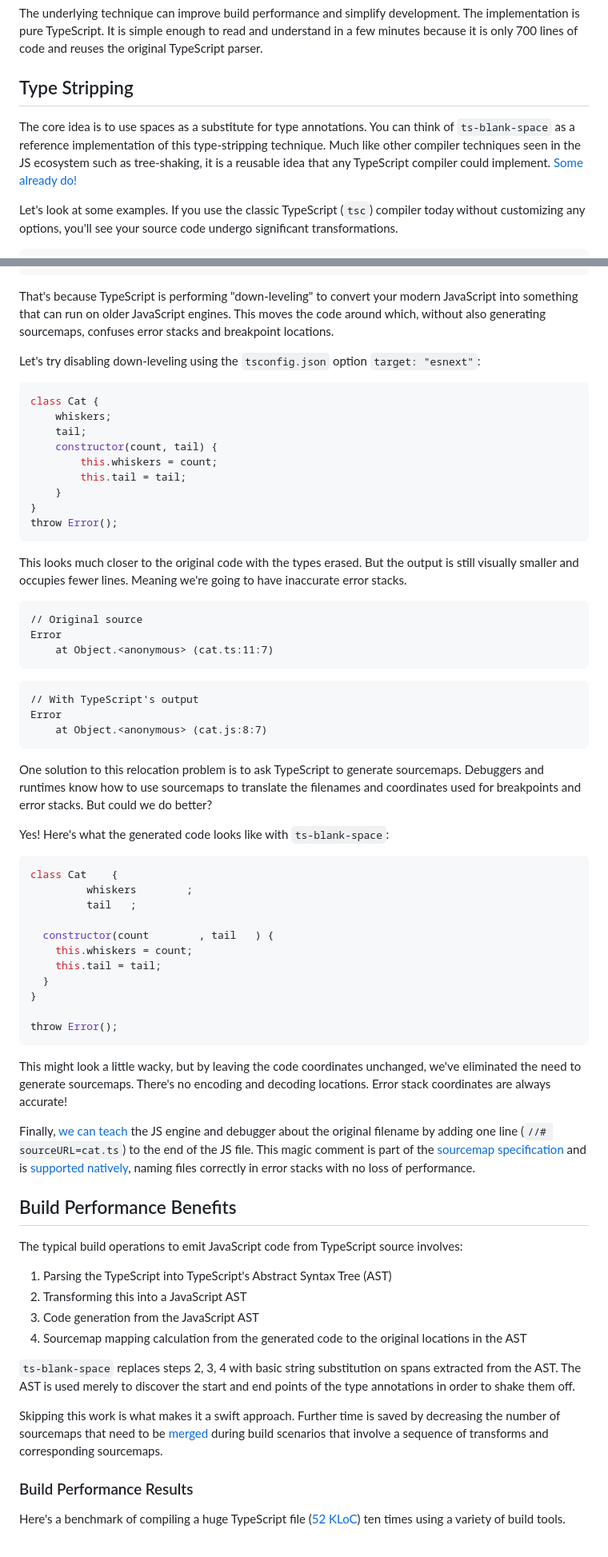
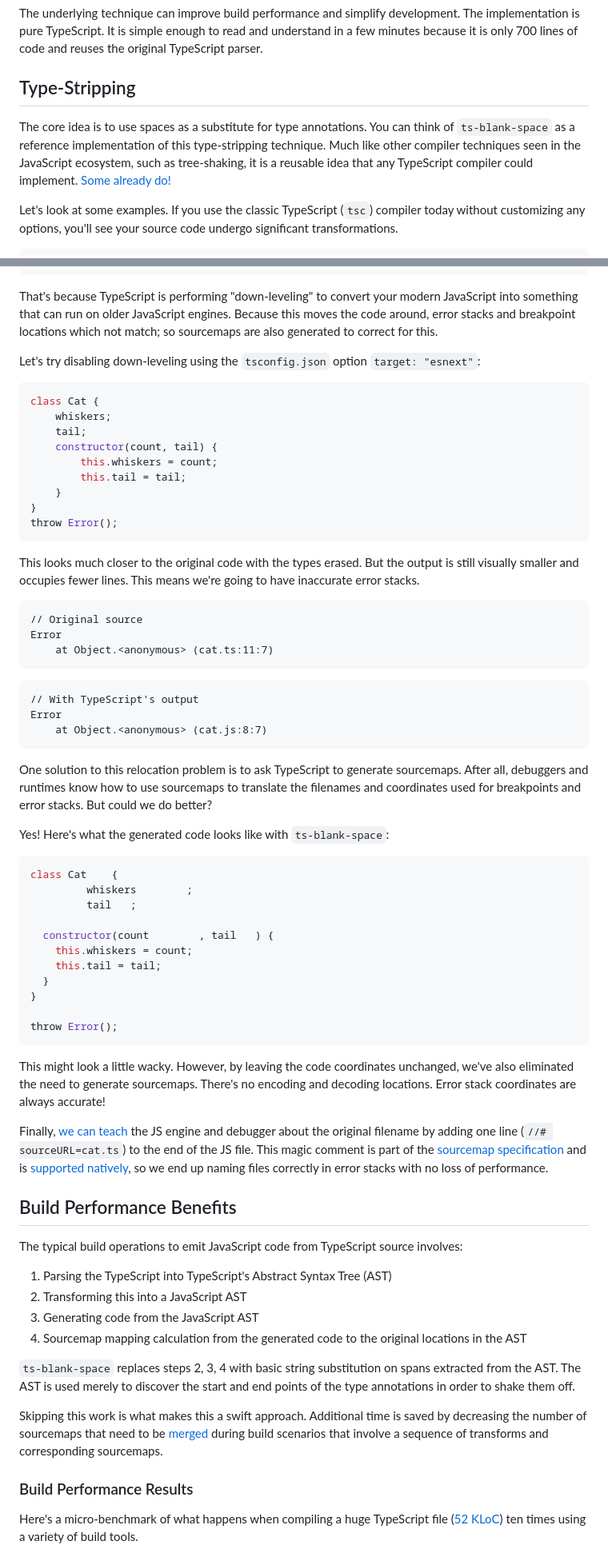
Before and after one commit to bloomberg/ts-blank-space, a Markdown page: website/index.md, 2 parts joined by grey strips. Shown at 80% size. Rendered like a GitHub page.

````diff
--- a/website/index.md
+++ b/website/index.md
@@ -9,9 +9,9 @@ title: ts-blank-space
 
 The underlying technique can improve build performance and simplify development. The implementation is pure TypeScript. It is simple enough to read and understand in a few minutes because it is only 700 lines of code and reuses the original TypeScript parser.
 
-## Type Stripping
+## Type-Stripping
 
-The core idea is to use spaces as a substitute for type annotations. You can think of `ts-blank-space` as a reference implementation of this type-stripping technique. Much like other compiler techniques seen in the JS ecosystem such as tree-shaking, it is a reusable idea that any TypeScript compiler could implement. [Some already do\!](https://github.com/swc-project/swc/pull/9144)
+The core idea is to use spaces as a substitute for type annotations. You can think of `ts-blank-space` as a reference implementation of this type-stripping technique. Much like other compiler techniques seen in the JavaScript ecosystem, such as tree-shaking, it is a reusable idea that any TypeScript compiler could implement. [Some already do\!](https://github.com/swc-project/swc/pull/9144)
 
 Let's look at some examples. If you use the classic TypeScript (`tsc`) compiler today without customizing any options, you'll see your source code undergo significant transformations.
 
@@ -44,7 +44,7 @@ var Cat = /** @class */ (function () {
 throw Error();
 ```
 
-That's because TypeScript is performing "down-leveling" to convert your modern JavaScript into something that can run on older JavaScript engines. This moves the code around which, without also generating sourcemaps, confuses error stacks and breakpoint locations.
+That's because TypeScript is performing "down-leveling" to convert your modern JavaScript into something that can run on older JavaScript engines. Because this moves the code around, error stacks and breakpoint locations which not match; so sourcemaps are also generated to correct for this.
 
 Let's try disabling down-leveling using the `tsconfig.json` option `target: "esnext"`:
 
@@ -61,7 +61,7 @@ class Cat {
 throw Error();
 ```
 
-This looks much closer to the original code with the types erased. But the output is still visually smaller and occupies fewer lines. Meaning we're going to have inaccurate error stacks.
+This looks much closer to the original code with the types erased. But the output is still visually smaller and occupies fewer lines. This means we're going to have inaccurate error stacks.
 
 ```text
 // Original source
@@ -75,7 +75,7 @@ Error
     at Object.<anonymous> (cat.js:8:7)
 ```
 
-One solution to this relocation problem is to ask TypeScript to generate sourcemaps. Debuggers and runtimes know how to use sourcemaps to translate the filenames and coordinates used for breakpoints and error stacks. But could we do better?
+One solution to this relocation problem is to ask TypeScript to generate sourcemaps. After all, debuggers and runtimes know how to use sourcemaps to translate the filenames and coordinates used for breakpoints and error stacks. But could we do better?
 
 Yes\! Here's what the generated code looks like with `ts-blank-space`:
 
@@ -94,9 +94,9 @@ class Cat    {
 throw Error();
 ```
 
-This might look a little wacky, but by leaving the code coordinates unchanged, we've eliminated the need to generate sourcemaps. There's no encoding and decoding locations. Error stack coordinates are always accurate\!
+This might look a little wacky. However, by leaving the code coordinates unchanged, we've also eliminated the need to generate sourcemaps. There's no encoding and decoding locations. Error stack coordinates are always accurate\!
 
-Finally, [we can teach](https://github.com/bloomberg/ts-blank-space/blob/8a8eddf77e3a9c81d6a58d9ee08c808a4b338f51/loader/hooks.js#L28) the JS engine and debugger about the original filename by adding one line (`//# sourceURL=cat.ts`) to the end of the JS file. This magic comment is part of the [sourcemap specification](https://tc39.es/source-map/#linking-evald-code-to-named-generated-code) and is [supported](https://github.com/v8/v8/blob/8393fca199737e1a137f5f0d6bc9468748b06542/src/parsing/scanner.cc#L252-L271) [natively](https://github.com/WebKit/WebKit/blob/79271e75c2fec165d6badfa191b6b9a6edeee611/Source/JavaScriptCore/parser/Lexer.cpp#L2555-L2560), naming files correctly in error stacks with no loss of performance.
+Finally, [we can teach](https://github.com/bloomberg/ts-blank-space/blob/8a8eddf77e3a9c81d6a58d9ee08c808a4b338f51/loader/hooks.js#L28) the JS engine and debugger about the original filename by adding one line (`//# sourceURL=cat.ts`) to the end of the JS file. This magic comment is part of the [sourcemap specification](https://tc39.es/source-map/#linking-evald-code-to-named-generated-code) and is [supported](https://github.com/v8/v8/blob/8393fca199737e1a137f5f0d6bc9468748b06542/src/parsing/scanner.cc#L252-L271) [natively](https://github.com/WebKit/WebKit/blob/79271e75c2fec165d6badfa191b6b9a6edeee611/Source/JavaScriptCore/parser/Lexer.cpp#L2555-L2560), so we end up naming files correctly in error stacks with no loss of performance.
 
 ## Build Performance Benefits
 
@@ -104,16 +104,16 @@ The typical build operations to emit JavaScript code from TypeScript source invo
 
 1. Parsing the TypeScript into TypeScript's Abstract Syntax Tree (AST)
 2. Transforming this into a JavaScript AST
-3. Code generation from the JavaScript AST
+3. Generating code from the JavaScript AST
 4. Sourcemap mapping calculation from the generated code to the original locations in the AST
 
 `ts-blank-space` replaces steps 2, 3, 4 with basic string substitution on spans extracted from the AST. The AST is used merely to discover the start and end points of the type annotations in order to shake them off.
 
-Skipping this work is what makes it a swift approach. Further time is saved by decreasing the number of sourcemaps that need to be [merged](https://github.com/ampproject/remapping) during build scenarios that involve a sequence of transforms and corresponding sourcemaps.
+Skipping this work is what makes this a swift approach. Additional time is saved by decreasing the number of sourcemaps that need to be [merged](https://github.com/ampproject/remapping) during build scenarios that involve a sequence of transforms and corresponding sourcemaps.
 
 ### Build Performance Results
 
-Here's a benchmark of compiling a huge TypeScript file ([52 KLoC](https://gist.github.com/acutmore/63cbfa9367d11ff5ef496f03999243e7/7e907f90496e086edba26e0f220f7a696c9aecd2#file-checker-txt)) ten times using a variety of build tools.
+Here's a micro-benchmark of what happens when compiling a huge TypeScript file ([52 KLoC](https://gist.github.com/acutmore/63cbfa9367d11ff5ef496f03999243e7/7e907f90496e086edba26e0f220f7a696c9aecd2#file-checker-txt)) ten times using a variety of build tools.
 
 ![a bar chart comparing the times to run the benchmark. From fastest to slowest the results are: esbuild, swc, ts-blank-space, swc/wasm-typescript, sucrase, swc/wasm, esbuild-wasm, typescript, and babel. esbuild and swc are categorized as having native binaries in contrast to ts-blank-space being distributed as JavaScript](./assets/benchmark-chart-1.jpg)
 
````
Also changed, not shown: other parts of website/index.md (+18 -18 lines).
